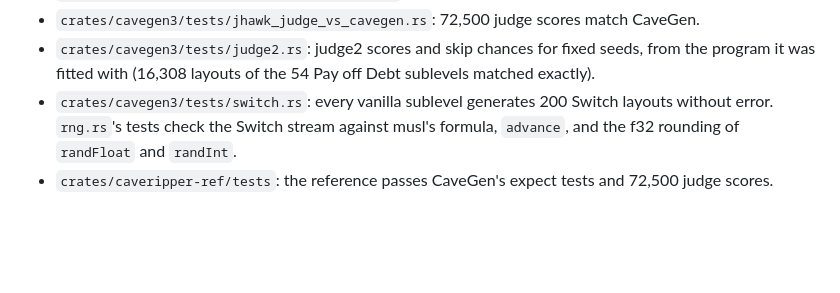
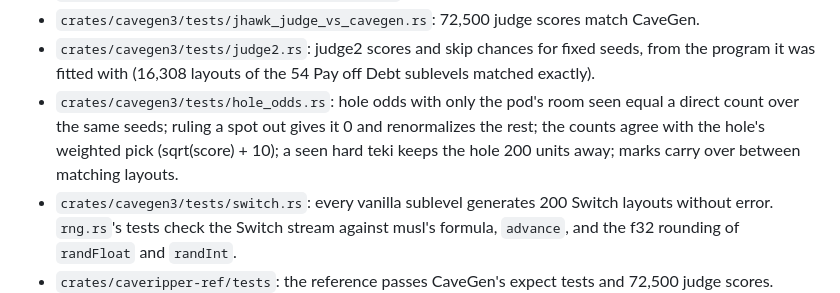
Before and after one commit to JHawk4/CaveGen3, a Markdown page: README.md, the part around one of its changes. GitHub-like rendering; blank space fills up the shorter version.

```diff
--- a/README.md
+++ b/README.md
@@ -341,6 +376,10 @@ What the tests check:
 - `crates/cavegen3/tests/jhawk_judge_vs_cavegen.rs`: 72,500 judge scores match CaveGen.
 - `crates/cavegen3/tests/judge2.rs`: judge2 scores and skip chances for fixed seeds, from the
   program it was fitted with (16,308 layouts of the 54 Pay off Debt sublevels matched exactly).
+- `crates/cavegen3/tests/hole_odds.rs`: hole odds with only the pod's room seen equal a direct
+  count over the same seeds; ruling a spot out gives it 0 and renormalizes the rest; the counts
+  agree with the hole's weighted pick (sqrt(score) + 10); a seen hard teki keeps the hole 200
+  units away; marks carry over between matching layouts.
 - `crates/cavegen3/tests/switch.rs`: every vanilla sublevel generates 200 Switch layouts without
   error. `rng.rs`'s tests check the Switch stream against musl's formula, `advance`, and the f32
   rounding of `randFloat` and `randInt`.
```
Also changed, not shown: other parts of README.md (+35 -0 lines), docs/img/hole-odds-ch12-ruled-out.jpg (added), docs/img/hole-odds-ch12.jpg (added), docs/img/hole-odds-ch5-ja.jpg (added), 9 other files.
